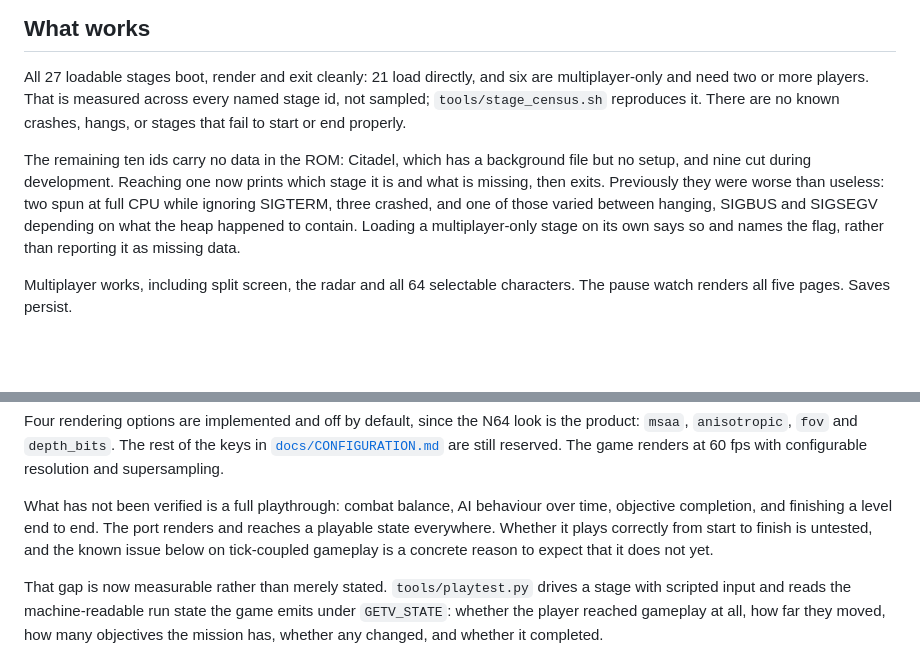
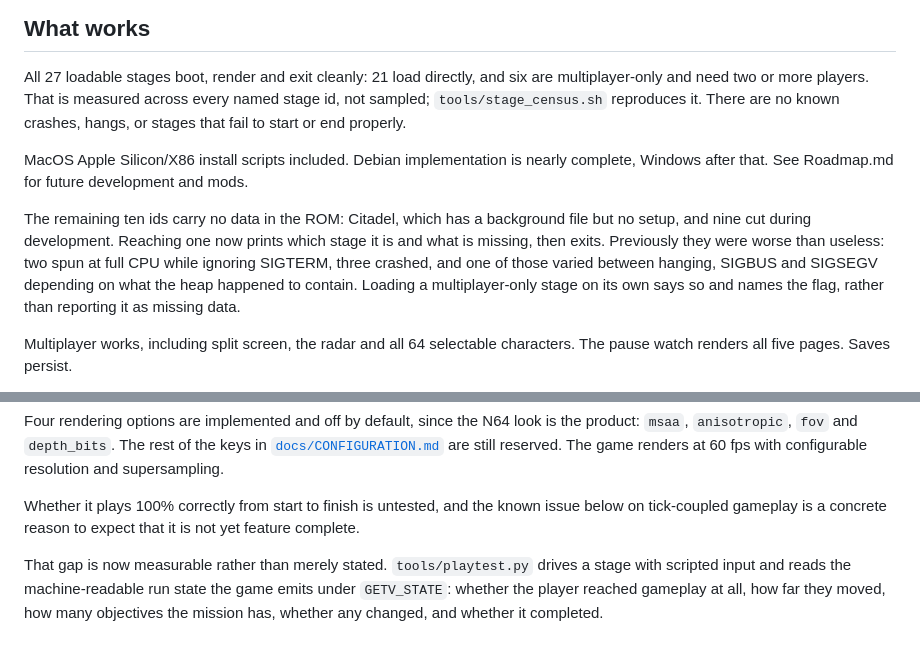
Before and after one commit to seb-patron/goldeneye-native, a Markdown page: README.md, 2 parts joined by grey strips. Rendered like a GitHub page; blank space fills up the shorter version.

Commit message:
Debian install script setup

```diff
--- a/README.md
+++ b/README.md
@@ -12,8 +12,9 @@ static recompilation step - the binary is the game, built as ordinary C.
 
 All 27 loadable stages boot, render and exit cleanly: 21 load directly, and six are multiplayer-only
 and need two or more players. That is measured across every named stage id, not sampled;
-`tools/stage_census.sh` reproduces it. There are
-no known crashes, hangs, or stages that fail to start or end properly.
+`tools/stage_census.sh` reproduces it. There are no known crashes, hangs, or stages that fail to start or end properly.
+
+MacOS Apple Silicon/X86 install scripts included. Debian implementation is nearly complete, Windows after that. See Roadmap.md for future development and mods.
 
 The remaining ten ids carry no data in the ROM: Citadel, which has a background file but no setup,
 and nine cut during development. Reaching one now prints which stage it is and what is missing, then
@@ -21,7 +22,6 @@ exits. Previously they were worse than useless: two spun at full CPU while ignor
 crashed, and one of those varied between hanging, SIGBUS and SIGSEGV depending on what the heap
 happened to contain. Loading a multiplayer-only stage on its own says so and names the flag, rather
 than reporting it as missing data.
-
 
 Multiplayer works, including split screen, the radar and all 64 selectable characters. The pause
 watch renders all five pages. Saves persist.
@@ -41,10 +41,8 @@ Four rendering options are implemented and off by default, since the N64 look is
 [`docs/CONFIGURATION.md`](docs/CONFIGURATION.md) are still reserved. The game renders at 60 fps with configurable
 resolution and supersampling.
 
-What has not been verified is a full playthrough: combat balance, AI behaviour over time,
-objective completion, and finishing a level end to end. The port renders and reaches a playable
-state everywhere. Whether it plays correctly from start to finish is untested, and the known issue
-below on tick-coupled gameplay is a concrete reason to expect that it does not yet.
+Whether it plays 100% correctly from start to finish is untested, and the known issue
+below on tick-coupled gameplay is a concrete reason to expect that it is not yet feature complete.
 
 That gap is now measurable rather than merely stated. `tools/playtest.py` drives a stage with
 scripted input and reads the machine-readable run state the game emits under `GETV_STATE`:
```
